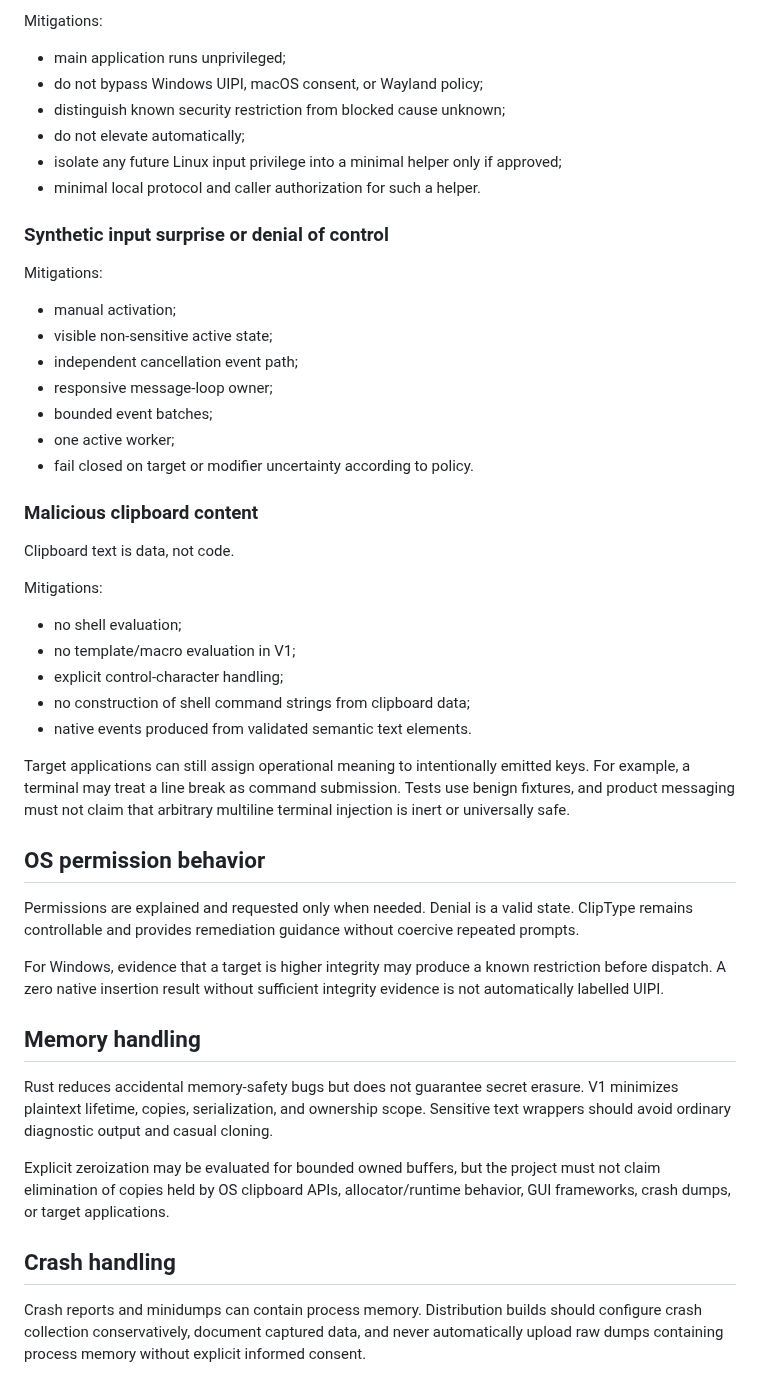
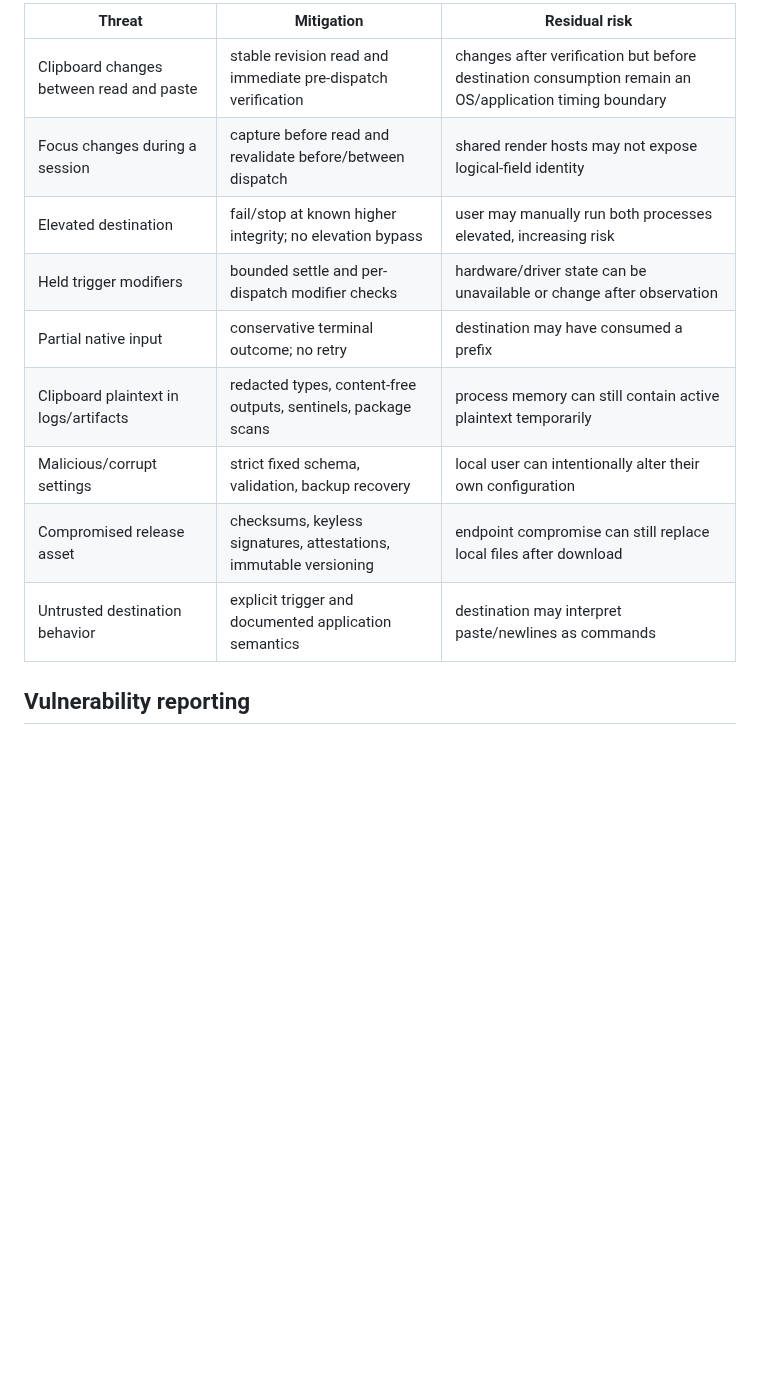
Before and after one commit to yhan-sun/ClipType, a Markdown page: docs/SECURITY_PRIVACY.md, the part around one of its changes. Rendered like a GitHub page; blank space fills up the shorter version.

```diff
--- a/docs/SECURITY_PRIVACY.md
+++ b/docs/SECURITY_PRIVACY.md
@@ -145,52 +134,15 @@ Mitigations:
 
-Mitigations:
+| Threat | Mitigation | Residual risk |
+|---|---|---|
+| Clipboard changes between read and paste | stable revision read and immediate pre-dispatch verification | changes after verification but before destination consumption remain an OS/application timing boundary |
+| Focus changes during a session | capture before read and revalidate before/between dispatch | shared render hosts may not expose logical-field identity |
+| Elevated destination | fail/stop at known higher integrity; no elevation bypass | user may manually run both processes elevated, increasing risk |
+| Held trigger modifiers | bounded settle and per-dispatch modifier checks | hardware/driver state can be unavailable or change after observation |
+| Partial native input | conservative terminal outcome; no retry | destination may have consumed a prefix |
+| Clipboard plaintext in logs/artifacts | redacted types, content-free outputs, sentinels, package scans | process memory can still contain active plaintext temporarily |
+| Malicious/corrupt settings | strict fixed schema, validation, backup recovery | local user can intentionally alter their own configuration |
+| Compromised release asset | checksums, keyless signatures, attestations, immutable versioning | endpoint compromise can still replace local files after download |
+| Untrusted destination behavior | explicit trigger and documented application semantics | destination may interpret paste/newlines as commands |
 
-- main application runs unprivileged;
-- do not bypass Windows UIPI, macOS consent, or Wayland policy;
-- distinguish known security restriction from blocked cause unknown;
-- do not elevate automatically;
-- isolate any future Linux input privilege into a minimal helper only if approved;
-- minimal local protocol and caller authorization for such a helper.
+## Vulnerability reporting
 
-### Synthetic input surprise or denial of control
-
-Mitigations:
-
-- manual activation;
-- visible non-sensitive active state;
-- independent cancellation event path;
-- responsive message-loop owner;
-- bounded event batches;
-- one active worker;
-- fail closed on target or modifier uncertainty according to policy.
-
-### Malicious clipboard content
-
-Clipboard text is data, not code.
-
-Mitigations:
-
-- no shell evaluation;
-- no template/macro evaluation in V1;
-- explicit control-character handling;
-- no construction of shell command strings from clipboard data;
-- native events produced from validated semantic text elements.
-
-Target applications can still assign operational meaning to intentionally emitted keys. For example, a terminal may treat a line break as command submission. Tests use benign fixtures, and product messaging must not claim that arbitrary multiline terminal injection is inert or universally safe.
-
-## OS permission behavior
-
-Permissions are explained and requested only when needed. Denial is a valid state. ClipType remains controllable and provides remediation guidance without coercive repeated prompts.
-
-For Windows, evidence that a target is higher integrity may produce a known restriction before dispatch. A zero native insertion result without sufficient integrity evidence is not automatically labelled UIPI.
-
-## Memory handling
-
-Rust reduces accidental memory-safety bugs but does not guarantee secret erasure. V1 minimizes plaintext lifetime, copies, serialization, and ownership scope. Sensitive text wrappers should avoid ordinary diagnostic output and casual cloning.
-
-Explicit zeroization may be evaluated for bounded owned buffers, but the project must not claim elimination of copies held by OS clipboard APIs, allocator/runtime behavior, GUI frameworks, crash dumps, or target applications.
-
-## Crash handling
-
-Crash reports and minidumps can contain process memory. Distribution builds should configure crash collection conservatively, document captured data, and never automatically upload raw dumps containing process memory without explicit informed consent.
-
```
Also changed, not shown: other parts of docs/SECURITY_PRIVACY.md (+86 -133 lines).
